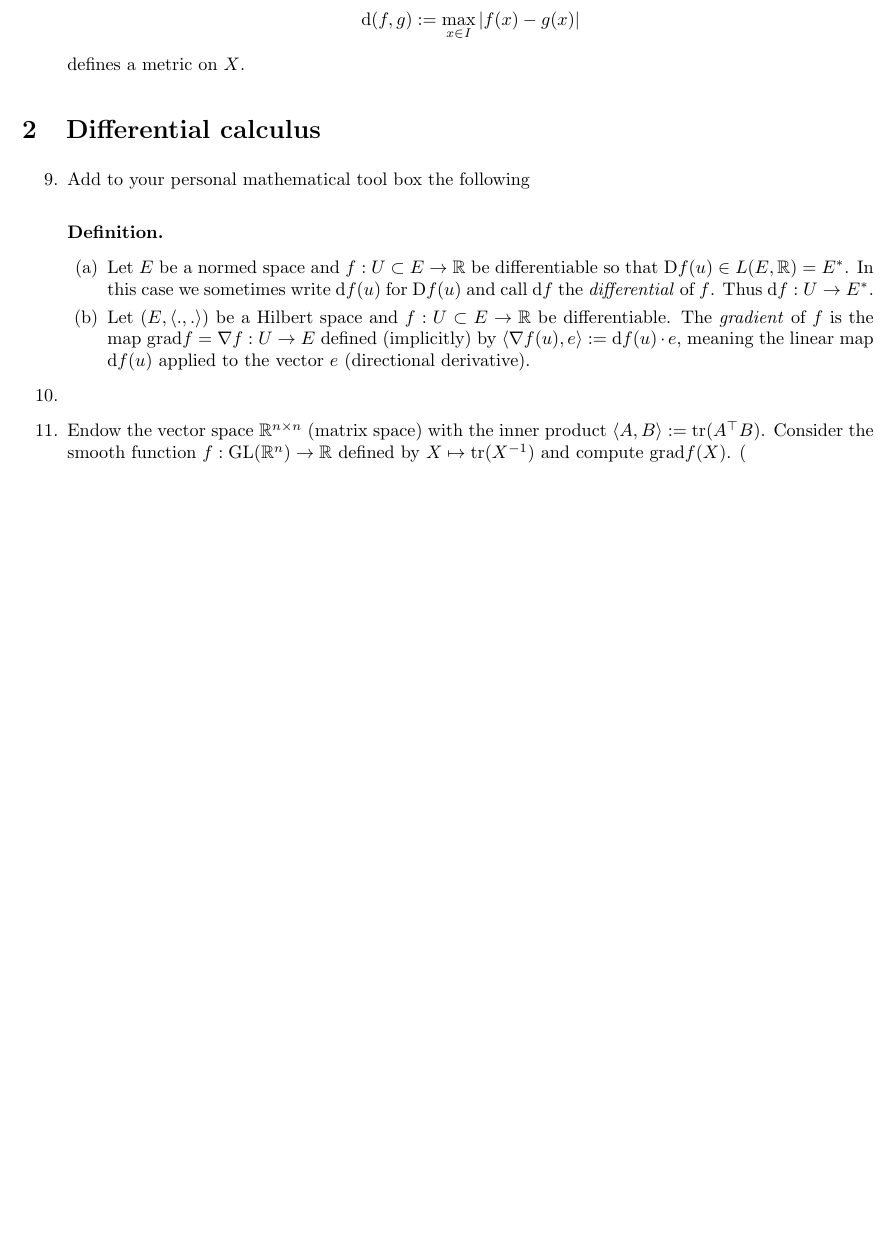
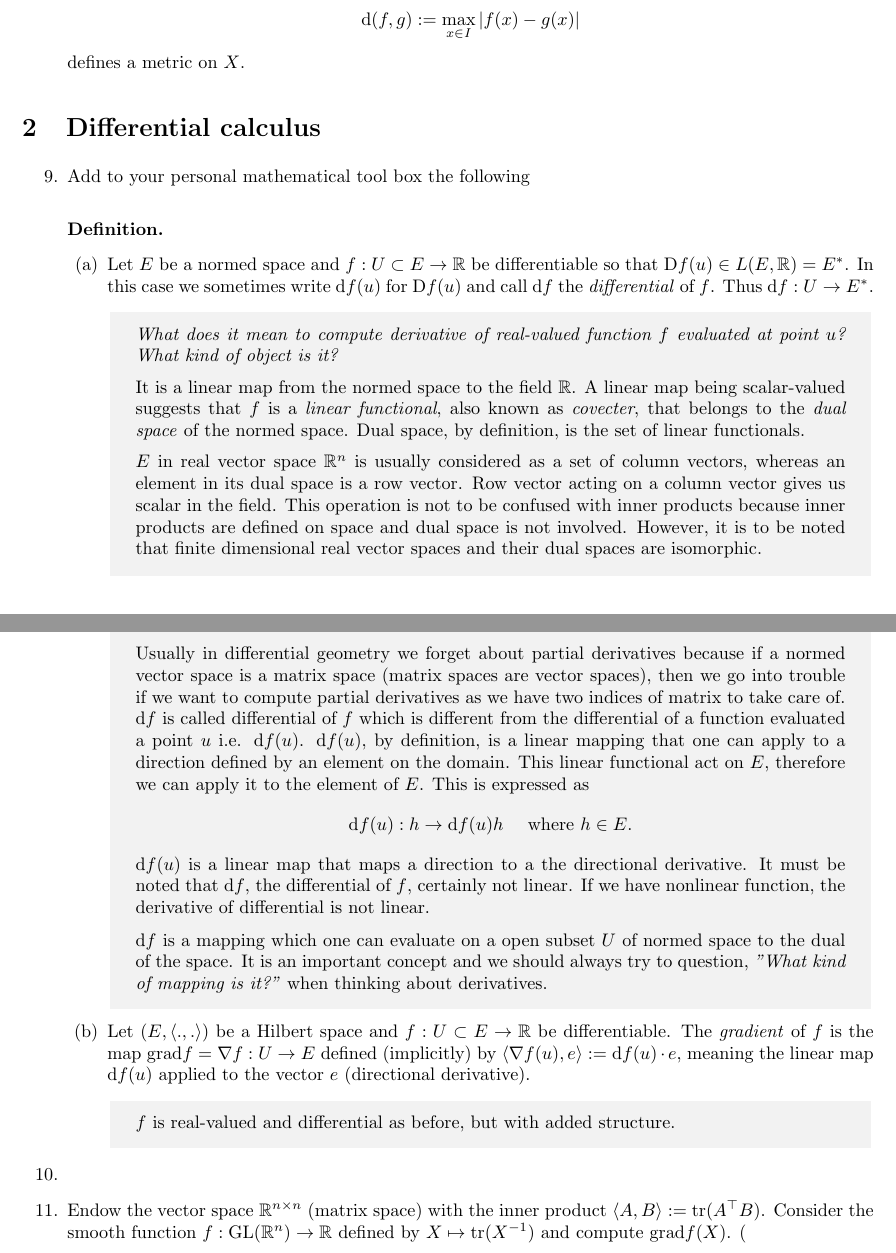
Before and after one commit to risherlock/SatTech, a LaTeX problem sheet (third_sem/lie/exercises.tex): part of page 3 of 5 before the commit and two parts of pages 3 and 4 of 6 after it, the two joined at a grey line, cut so that both start at the same text, the shorter picture padded with empty space. Compiled offline with pdfLaTeX.

Commit message:
add notes on differential

```diff
--- a/third_sem/lie/exercises.tex
+++ b/third_sem/lie/exercises.tex
@@ -102,9 +102,27 @@
   \paragraph{Definition.}
 
   \begin{enumerate}
-    \item Let $E$ be a normed space and $f:U\subset E\rightarrow\mathbb{R}$ be differentiable so that D$f(u)\in L(E,\mathbb{R})=E^{*}$. In this case we sometimes write d$f(u)$ for D$f(u)$ and call d$f$ the \textit{differential} of $f$. Thus d$f:U\rightarrow E^{*}$.
+    \item Let $E$ be a normed space and $f:U\subset E\rightarrow\mathbb{R}$ be differentiable so that D$f(u)\in L(E,\mathbb{R})=E^{*}$. In this case we sometimes write d$f(u)$ for D$f(u)$ and call d$f$ the \textit{differential} of $f$. Thus $\text{d}f:U\rightarrow E^{*}$.
+
+    \begin{ans_box}
+      \textit{What does it mean to compute derivative of real-valued function $f$ evaluated at point $u$? What kind of object is it?}\medskip
+
+      It is a linear map from the normed space to the field $\mathbb{R}$. A linear map being scalar-valued suggests that $f$ is a \textit{linear functional}, also known as \textit{covecter}, that belongs to the \textit{dual space} of the normed space. Dual space, by definition, is the set of linear functionals.\medskip
+
+      $E$ in real vector space $\mathbb{R}^{n}$ is usually considered as a set of column vectors, whereas an element in its dual space is a row vector. Row vector acting on a column vector gives us scalar in the field. This operation is not to be confused with inner products because inner products are defined on space and dual space is not involved. However, it is to be noted that finite dimensional real vector spaces and their dual spaces are isomorphic.\medskip
+
+      Usually in differential geometry we forget about partial derivatives because if a normed vector space is a matrix space (matrix spaces are vector spaces), then we go into trouble if we want to compute partial derivatives as we have two indices of matrix to take care of. $\text{d}f$ is called differential of $f$ which is different from the differential of a function evaluated a point $u$ i.e. $\text{d}f(u)$. $\text{d}f(u)$, by definition, is a linear mapping that one can apply to a direction defined by an element on the domain. This linear functional act on $E$, therefore we can apply it to the element of $E$. This is expressed as $$\text{d}f(u):h\rightarrow \text{d}f(u)h\quad\text{ where }h\in E.$$
+
+      $\text{d}f(u)$ is a linear map that maps a direction to a the directional derivative. It must be noted that $\text{d}f$, the differential of $f$, certainly not linear. If we have nonlinear function, the derivative of differential is not linear.\medskip
+
+      $\text{d}f$ is a mapping which one can evaluate on a open subset $U$ of normed space to the dual of the space. It is an important concept and we should always try to question, \textit{"What kind of mapping is it?"} when thinking about derivatives.
+    \end{ans_box}
 
     \item Let $(E, \langle.,.\rangle)$ be a Hilbert space and $f:U\subset E\rightarrow\mathbb{R}$ be differentiable. The \textit{gradient} of $f$ is the map grad$f=\nabla f:U\rightarrow E$ defined (implicitly) by $\langle\nabla f(u), e\rangle:=\text{d}f(u)\cdot e$, meaning the linear map d$f(u)$ applied to the vector $e$ (directional derivative).
+
+    \begin{ans_box}
+      $f$ is real-valued and differential as before, but with added structure.
+    \end{ans_box}
   \end{enumerate}
 
   \item
```
